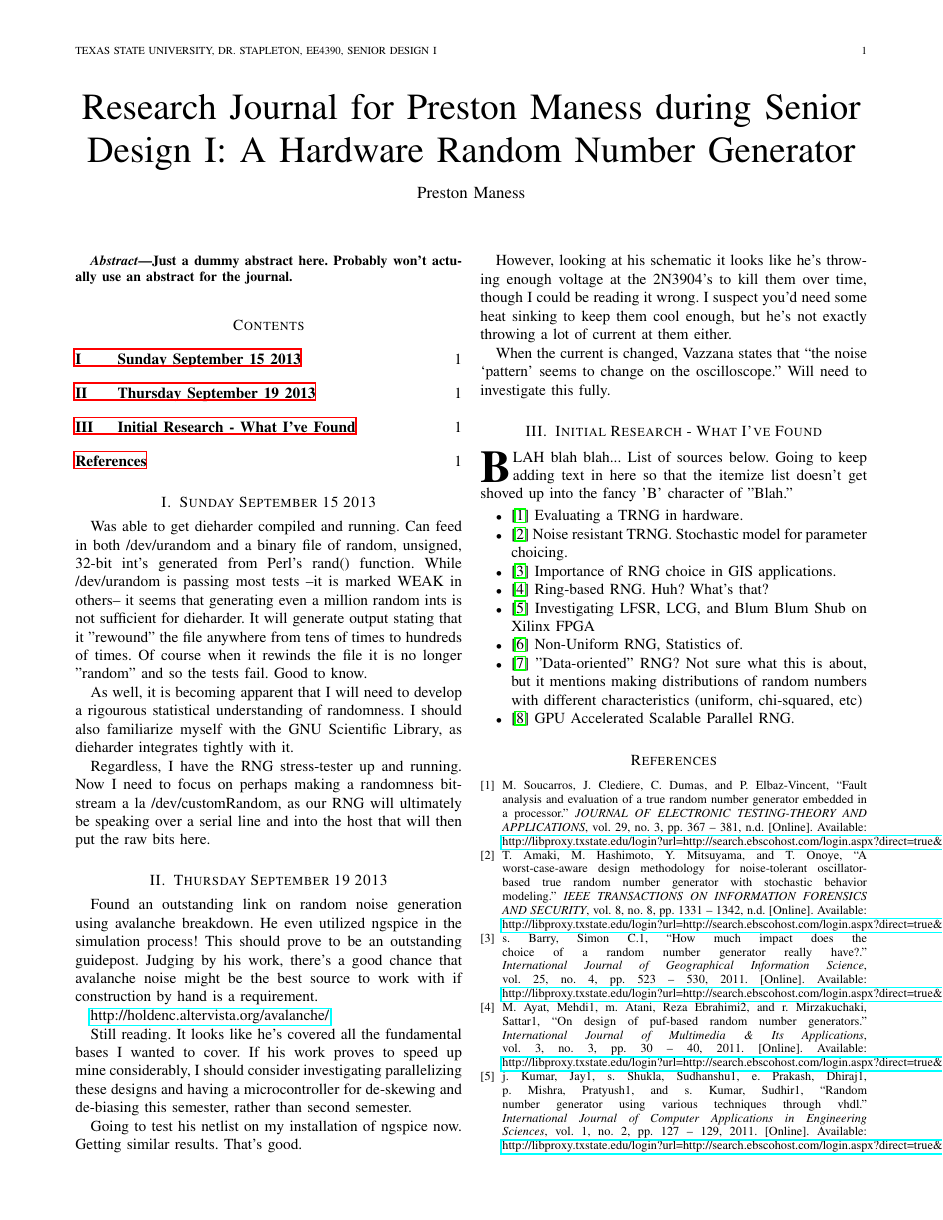
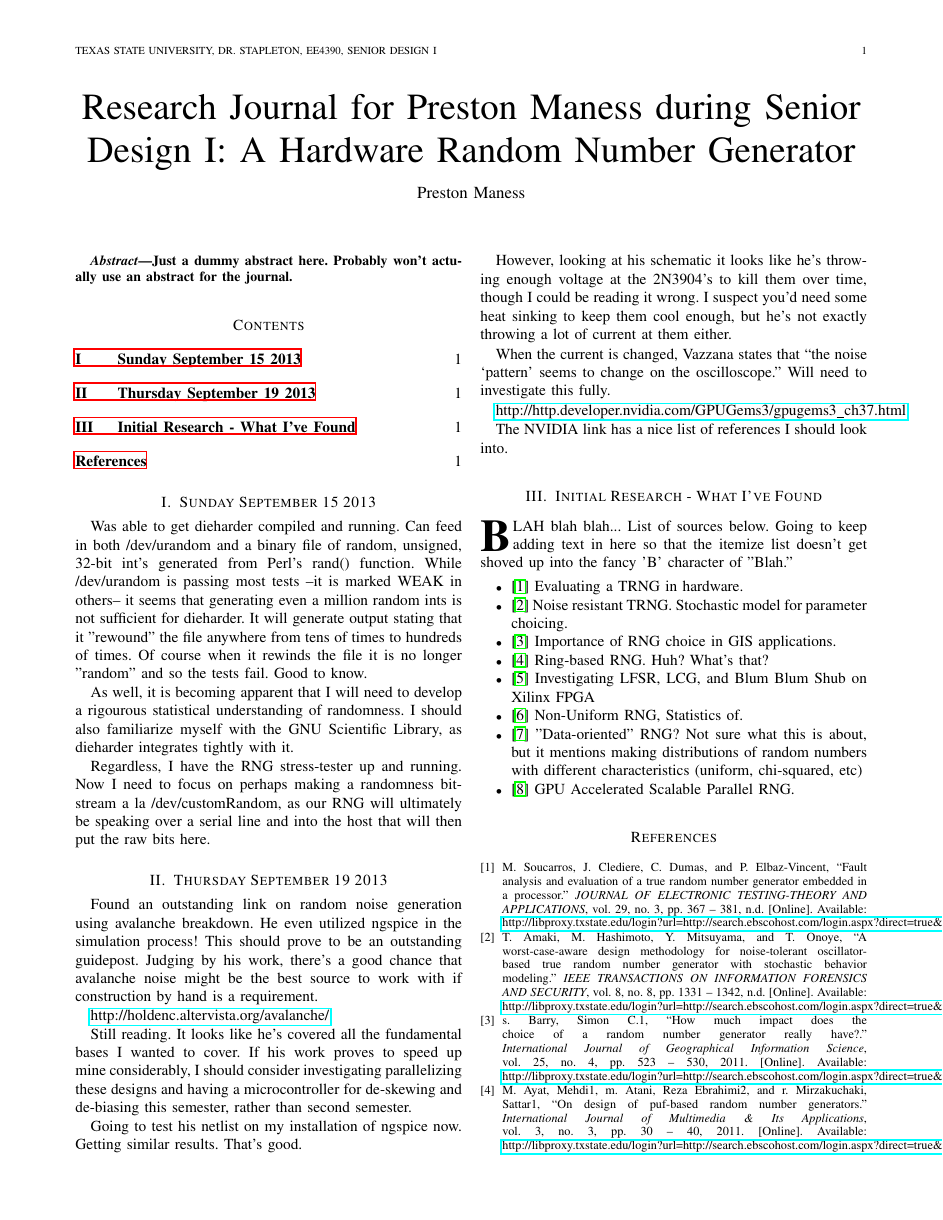
Before and after one commit to aspensmonster-school/ee4390-senior-design-i, a LaTeX paper (research/Research-Log.tex): page 1 of 2. Compiled offline with LaTeX, dvips and Ghostscript.

Commit message:
A link for using NVIDIA's CUDA GPGPU platform to generate random numbers. Has good list of references.

```diff
--- a/research/Research-Log.tex
+++ b/research/Research-Log.tex
@@ -107,6 +107,10 @@ exactly throwing a lot of current at them either.
 When the current is changed, Vazzana states that ``the noise `pattern' seems to
 change on the oscilloscope.'' Will need to investigate this fully.
 
+\url{http://http.developer.nvidia.com/GPUGems3/gpugems3_ch37.html}
+
+The NVIDIA link has a nice list of references I should look into.
+
 \section{Initial Research - What I've Found}
 
 \IEEEPARstart{B}{lah} blah blah... List of sources below. Going to keep
```
